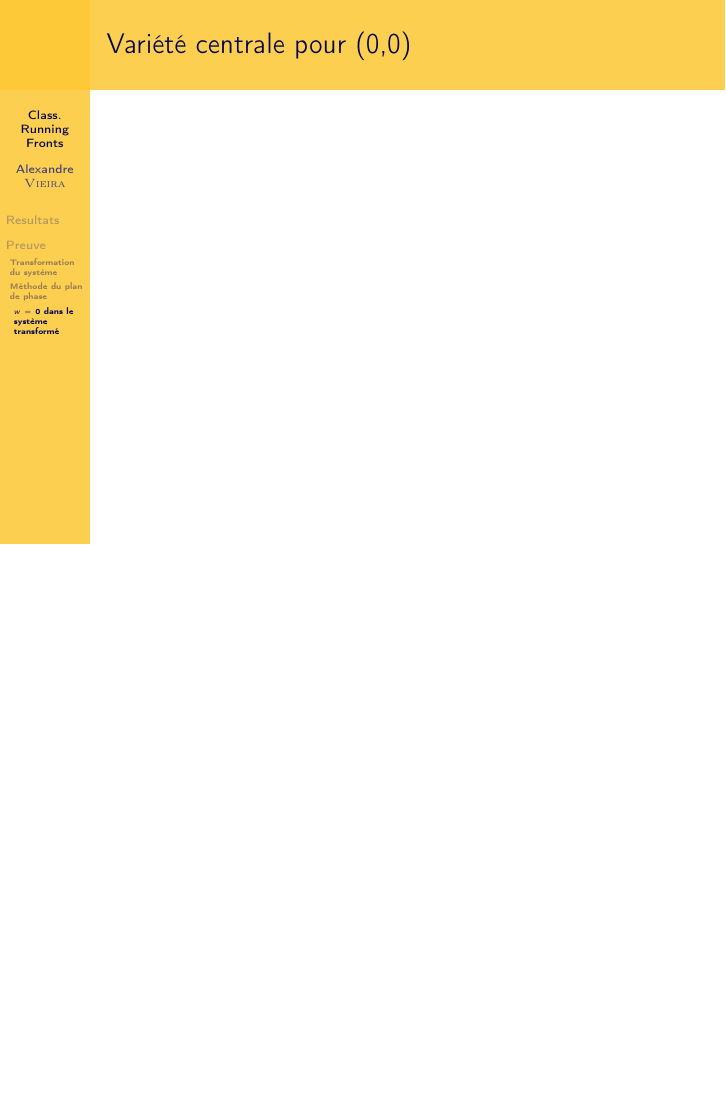
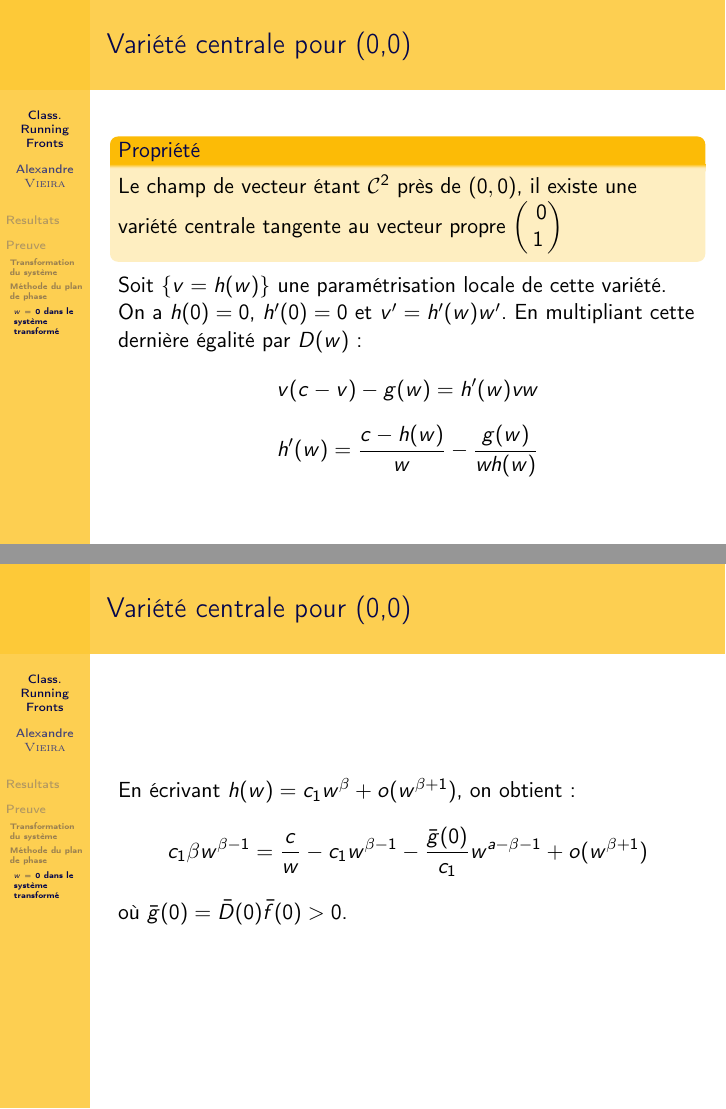
Before and after one commit to avieira/GM5-1, LaTeX slides (Perturbations/presArticle/presentation.tex): page 14 of 14 before the commit and pages 14 and 15 of 15 after it, the two joined at a grey line, the shorter picture padded with empty space. Compiled offline with pdfLaTeX.

Commit message:
Continuation presentation article

```diff
--- a/Perturbations/presArticle/presentation.tex
+++ b/Perturbations/presArticle/presentation.tex
@@ -136,5 +136,19 @@ Deuxième direction : nécessite plus de discussion.
 
 \begin{frame}
 	\frametitle{Variété centrale pour (0,0)}
+\begin{block}{Propriété}
+Le champ de vecteur étant $\mathcal{C}^2$ près de $(0,0)$, il existe une variété centrale tangente au vecteur propre $\begin{pmatrix} 0\\ 1 \end{pmatrix}$
+\end{block}
+
+Soit $\{v=h(w)\}$ une paramétrisation locale de cette variété. On a $h(0)=0$, $h'(0)=0$ et $v'=h'(w)w'$. En multipliant cette dernière égalité par $D(w)$ :
+\[v(c-v)-g(w)=h'(w)vw\]
+\[h'(w)=\frac{c-h(w)}{w}-\frac{g(w)}{wh(w)}\]
+\end{frame}
+
+\begin{frame}
+	\frametitle{Variété centrale pour (0,0)}
+En écrivant $h(w)=c_1 w^\beta+o(w^{\beta+1})$, on obtient :
+\[c_1\beta w^{\beta-1}=\frac{c}{w}-c_1w^{\beta-1}-\frac{\bar{g}(0)}{c_1}w^{a-\beta-1}+o(w^{\beta+1})\]
+où $\bar{g}(0)=\bar{D}(0)\bar{f}(0)>0$.
 \end{frame}
 \end{document}
```
Also changed, not shown: Perturbations/presArticle/presentation.pdf.
